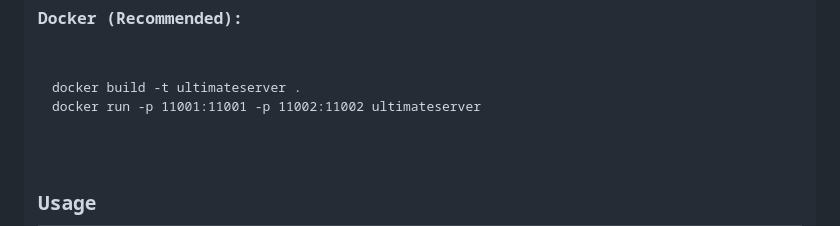
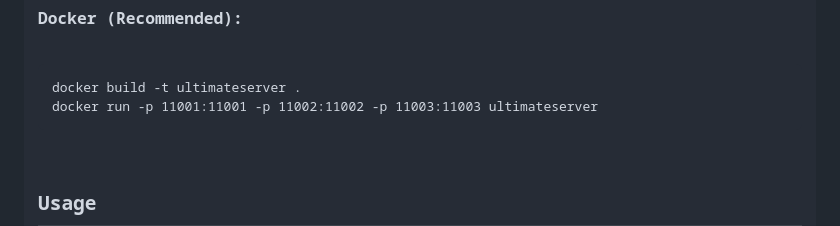
Before and after one commit to VoidbornGames/Ultimate_C_Sharp_Server, a Markdown page: README.md, the part around the change. GitHub-like rendering.

```diff
--- a/README.md
+++ b/README.md
@@ -242,7 +242,7 @@ Hello from My Awesome Plugin! I have been loaded.
 
 <h3 id="docker-recommended">Docker (Recommended):</h3>
 <pre><code class="language-bash">docker build -t ultimateserver .
-docker run -p 11001:11001 -p 11002:11002 ultimateserver</code></pre>
+docker run -p 11001:11001 -p 11002:11002 -p 11003:11003 ultimateserver</code></pre>
 
 <h2 id="usage">Usage</h2>
 <h3 id="accessing-the-dashboard">Accessing the Dashboard</h3>
```
